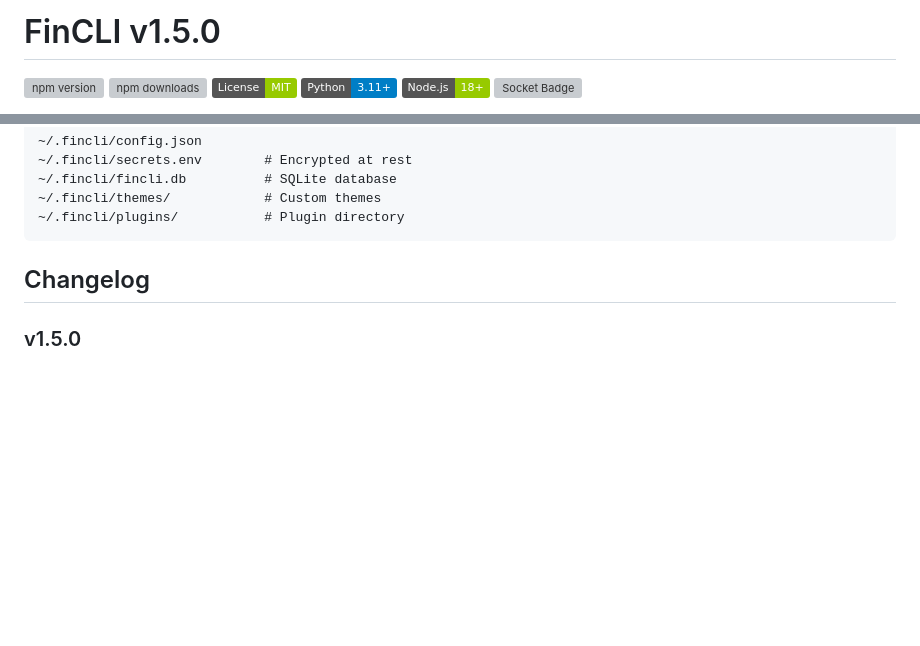
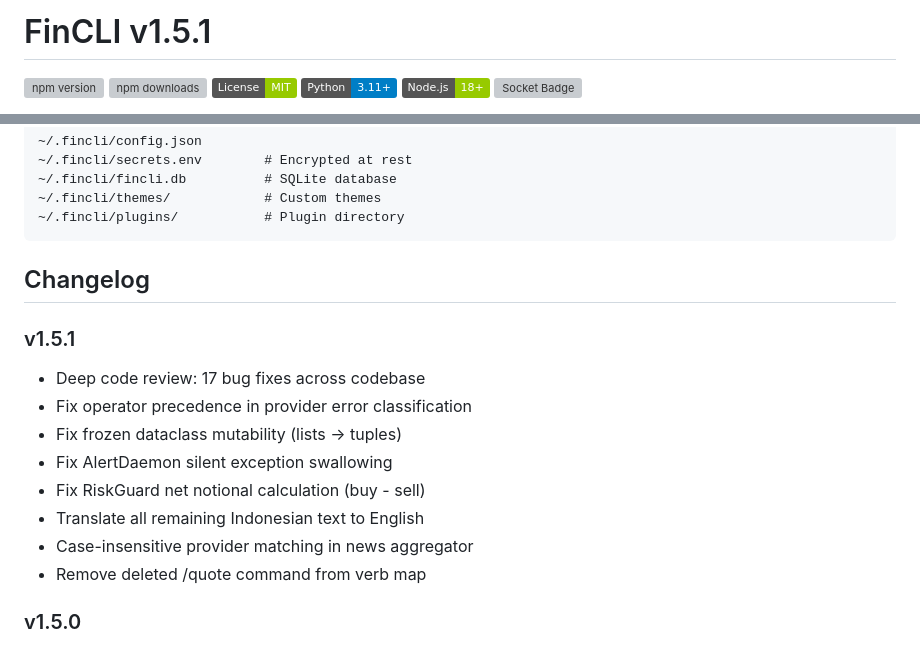
Before and after one commit to Suryadharmaa/FinCLI-Renewed, a Markdown page: README.md, 2 parts joined by grey strips. Rendered like a GitHub page; badges without logos; blank space fills up the shorter version; grey boxes are pictures that could not be loaded.

Commit message:
docs: update README version to 1.5.1 and add changelog

```diff
--- a/README.md
+++ b/README.md
@@ -1,4 +1,4 @@
-# FinCLI v1.5.0
+# FinCLI v1.5.1
 
 [![npm version](https://img.shields.io/npm/v/@drico2008/fincli)](https://www.npmjs.com/package/@drico2008/fincli)
 [![npm downloads](https://img.shields.io/npm/dm/@drico2008/fincli?label=npm%20downloads)](https://www.npmjs.com/package/@drico2008/fincli)
@@ -416,6 +416,16 @@ Security:
 
 ## Changelog
 
+### v1.5.1
+- Deep code review: 17 bug fixes across codebase
+- Fix operator precedence in provider error classification
+- Fix frozen dataclass mutability (lists → tuples)
+- Fix AlertDaemon silent exception swallowing
+- Fix RiskGuard net notional calculation (buy - sell)
+- Translate all remaining Indonesian text to English
+- Case-insensitive provider matching in news aggregator
+- Remove deleted /quote command from verb map
+
 ### v1.5.0
 - WebSocket reconnect logic with exponential backoff + jitter
 - Config schema validation with "did you mean?" suggestions
```
